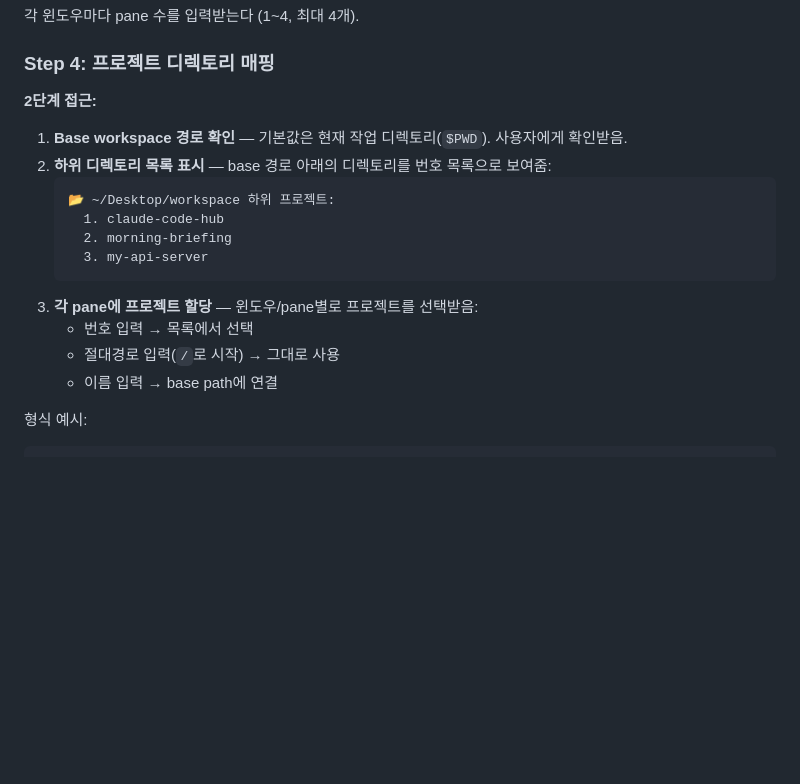
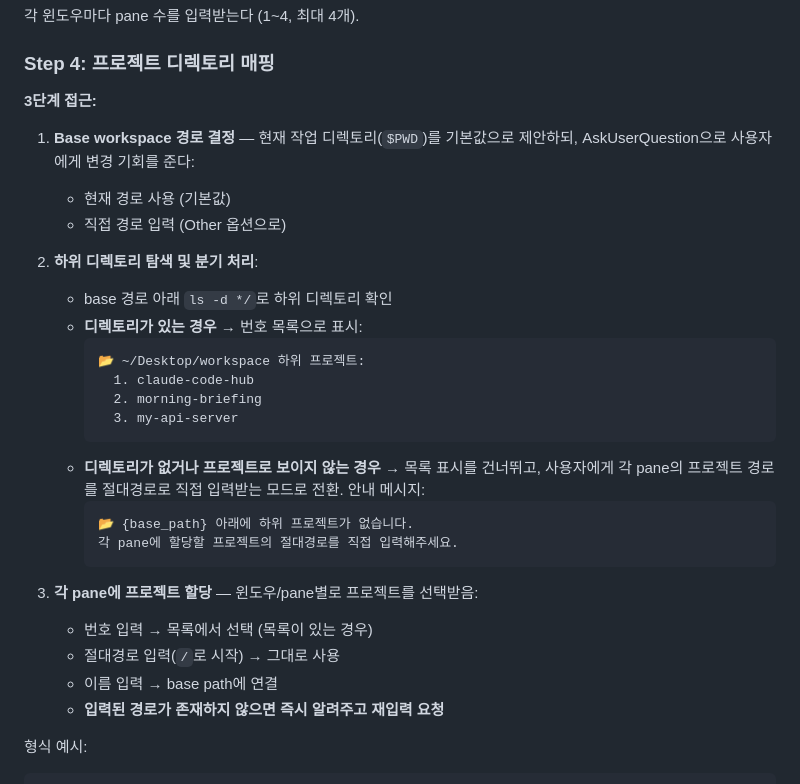
Before and after one commit to picpal/claude-skills, a Markdown page: tmux-work-setting/SKILL.md, the part around the change. GitHub-like rendering; blank space fills up the shorter version.

Commit message:
fix: handle missing workspace directory in tmux-work-setting Step 4
Add fallback for users without a workspace directory — prompt for base
path change and switch to absolute-path input mode when no subdirectories
are found. Also validate paths before pane assignment.

Co-Authored-By: Claude Opus 4.6 (1M context) <noreply@anthropic.com>

````diff
--- a/tmux-work-setting/SKILL.md
+++ b/tmux-work-setting/SKILL.md
@@ -28,20 +28,32 @@ tmux 세션을 생성하고, 윈도우별로 pane을 분할한 뒤 각 pane에
 
 ### Step 4: 프로젝트 디렉토리 매핑
 
-**2단계 접근:**
+**3단계 접근:**
 
-1. **Base workspace 경로 확인** — 기본값은 현재 작업 디렉토리(`$PWD`). 사용자에게 확인받음.
-2. **하위 디렉토리 목록 표시** — base 경로 아래의 디렉토리를 번호 목록으로 보여줌:
-   ```
-   📂 ~/Desktop/workspace 하위 프로젝트:
-     1. claude-code-hub
-     2. morning-briefing
-     3. my-api-server
-   ```
+1. **Base workspace 경로 결정** — 현재 작업 디렉토리(`$PWD`)를 기본값으로 제안하되, AskUserQuestion으로 사용자에게 변경 기회를 준다:
+   - 현재 경로 사용 (기본값)
+   - 직접 경로 입력 (Other 옵션으로)
+
+2. **하위 디렉토리 탐색 및 분기 처리**:
+   - base 경로 아래 `ls -d */`로 하위 디렉토리 확인
+   - **디렉토리가 있는 경우** → 번호 목록으로 표시:
+     ```
+     📂 ~/Desktop/workspace 하위 프로젝트:
+       1. claude-code-hub
+       2. morning-briefing
+       3. my-api-server
+     ```
+   - **디렉토리가 없거나 프로젝트로 보이지 않는 경우** → 목록 표시를 건너뛰고, 사용자에게 각 pane의 프로젝트 경로를 절대경로로 직접 입력받는 모드로 전환. 안내 메시지:
+     ```
+     📂 {base_path} 아래에 하위 프로젝트가 없습니다.
+     각 pane에 할당할 프로젝트의 절대경로를 직접 입력해주세요.
+     ```
+
 3. **각 pane에 프로젝트 할당** — 윈도우/pane별로 프로젝트를 선택받음:
-   - 번호 입력 → 목록에서 선택
+   - 번호 입력 → 목록에서 선택 (목록이 있는 경우)
    - 절대경로 입력(`/`로 시작) → 그대로 사용
    - 이름 입력 → base path에 연결
+   - **입력된 경로가 존재하지 않으면 즉시 알려주고 재입력 요청**
 
 형식 예시:
 ```
````
